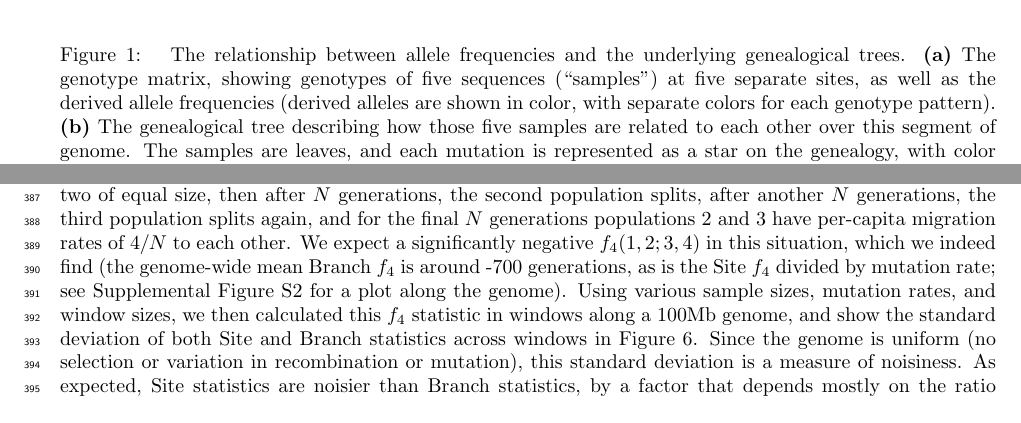
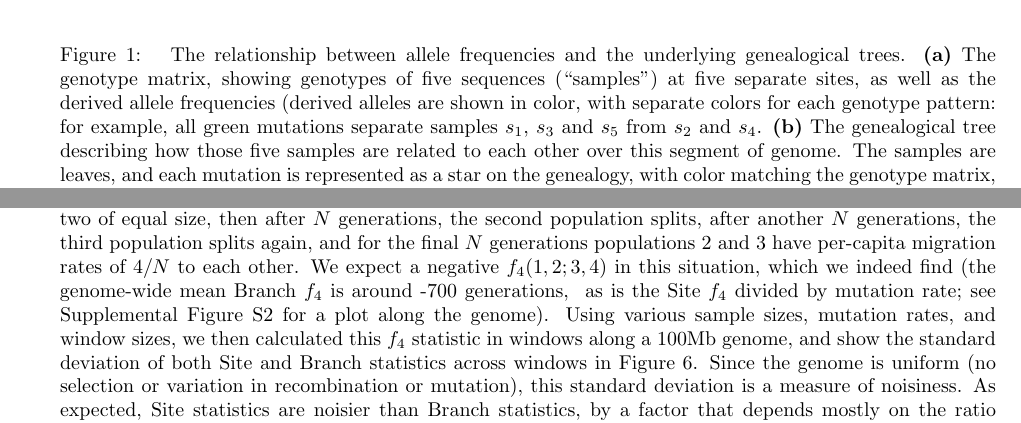
Before and after one commit to petrelharp/treestats_ms, a LaTeX document (treestats_paper.tex): two parts of pages 3 and 12 of 35 before the commit and two parts of pages 3 and 12 of 30 after it, joined at a grey line, cut so that both start at the same text. Compiled offline with pdfLaTeX.

Commit message:
final submission version

```diff
--- a/treestats_paper.tex
+++ b/treestats_paper.tex
@@ -11,8 +11,8 @@
 
 \include{macros}
 \newif\ifreviewresponses
-\reviewresponsestrue  % include them
-% \reviewresponsesfalse  % don't include them
+% \reviewresponsestrue  % include them
+\reviewresponsesfalse  % don't include them
 \newcommand{\responsefile}{review-responses.tex}  % name of the review reponses file
 \input{review-response-commands} % for line numbers only for now
 
@@ -265,7 +265,8 @@ and allow us to compute with genetic data far more efficiently than with the gen
         \textbf{(a)} The genotype matrix, showing genotypes of five sequences (``samples'')
         at five separate sites,
         as well as the derived allele frequencies (derived alleles are shown in color,
-        with separate colors for each genotype pattern).
+        with separate colors for each genotype pattern:
+        for example, all green mutations separate samples $s_1$, $s_3$ and $s_5$ from $s_2$ and $s_4$.
         \textbf{(b)} The genealogical tree describing how those five samples are related to each other
         over this segment of genome. The samples are leaves,
         and each mutation is represented as a star on the genealogy,
@@ -1041,7 +1042,7 @@ then after $N$ generations, the second population splits,
 after another $N$ generations, the third population splits again,
 and for the final $N$ generations populations 2 and 3
 have per-capita migration rates of $4/N$ to each other.
-We expect a significantly negative $f_4(1,2;3,4)$ in this situation,
+We expect a negative $f_4(1,2;3,4)$ in this situation,
 which we indeed find
 (the genome-wide mean Branch $f_4$ is around -700 generations, \revpoint{2}{12}
 as is the Site $f_4$ divided by mutation rate;
```
